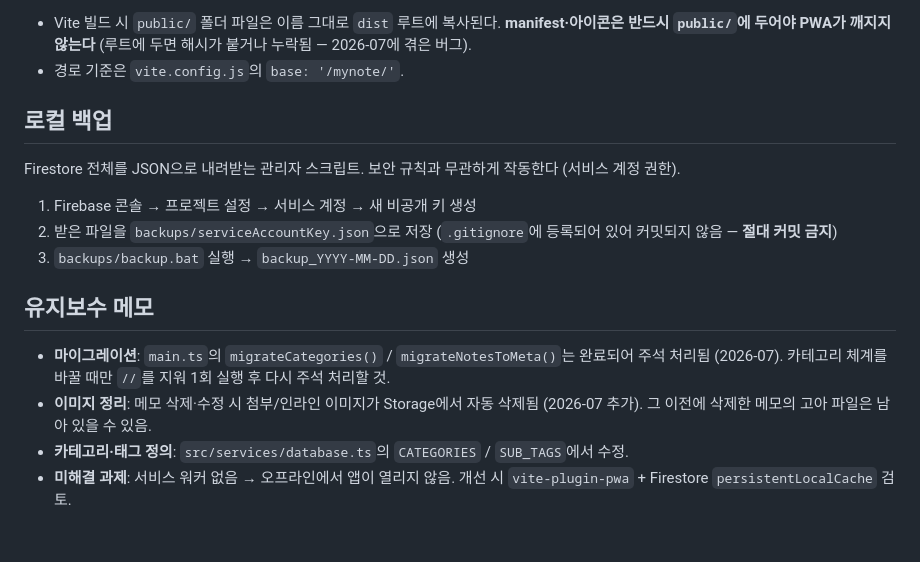
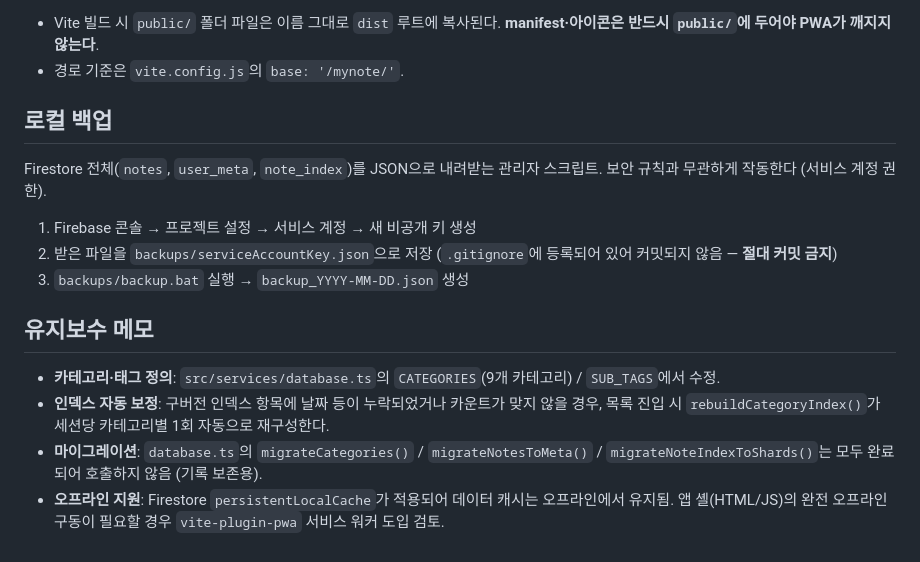
Before and after one commit to 2gateless/mynote, a Markdown page: README.md, the part around one of its changes. GitHub-like rendering.

```diff
--- a/README.md
+++ b/README.md
@@ -59,10 +75,10 @@ main 브랜치에 커밋하면 `.github/workflows/deploy.yml`이 자동으로
 
-- Vite 빌드 시 `public/` 폴더 파일은 이름 그대로 `dist` 루트에 복사된다. **manifest·아이콘은 반드시 `public/`에 두어야 PWA가 깨지지 않는다** (루트에 두면 해시가 붙거나 누락됨 — 2026-07에 겪은 버그).
+- Vite 빌드 시 `public/` 폴더 파일은 이름 그대로 `dist` 루트에 복사된다. **manifest·아이콘은 반드시 `public/`에 두어야 PWA가 깨지지 않는다**.
 - 경로 기준은 `vite.config.js`의 `base: '/mynote/'`.
 
 ## 로컬 백업
 
-Firestore 전체를 JSON으로 내려받는 관리자 스크립트. 보안 규칙과 무관하게 작동한다 (서비스 계정 권한).
+Firestore 전체(`notes`, `user_meta`, `note_index`)를 JSON으로 내려받는 관리자 스크립트. 보안 규칙과 무관하게 작동한다 (서비스 계정 권한).
 
 1. Firebase 콘솔 → 프로젝트 설정 → 서비스 계정 → 새 비공개 키 생성
 2. 받은 파일을 `backups/serviceAccountKey.json`으로 저장 (`.gitignore`에 등록되어 있어 커밋되지 않음 — **절대 커밋 금지**)
@@ -70,7 +86,7 @@ Firestore 전체를 JSON으로 내려받는 관리자 스크립트. 보안 규
 
 ## 유지보수 메모
 
-- **마이그레이션**: `main.ts`의 `migrateCategories()` / `migrateNotesToMeta()`는 완료되어 주석 처리됨 (2026-07). 카테고리 체계를 바꿀 때만 `//`를 지워 1회 실행 후 다시 주석 처리할 것.
-- **이미지 정리**: 메모 삭제·수정 시 첨부/인라인 이미지가 Storage에서 자동 삭제됨 (2026-07 추가). 그 이전에 삭제한 메모의 고아 파일은 남아 있을 수 있음.
-- **카테고리·태그 정의**: `src/services/database.ts`의 `CATEGORIES` / `SUB_TAGS`에서 수정.
-- **미해결 과제**: 서비스 워커 없음 → 오프라인에서 앱이 열리지 않음. 개선 시 `vite-plugin-pwa` + Firestore `persistentLocalCache` 검토.
+- **카테고리·태그 정의**: `src/services/database.ts`의 `CATEGORIES`(9개 카테고리) / `SUB_TAGS`에서 수정.
+- **인덱스 자동 보정**: 구버전 인덱스 항목에 날짜 등이 누락되었거나 카운트가 맞지 않을 경우, 목록 진입 시 `rebuildCategoryIndex()`가 세션당 카테고리별 1회 자동으로 재구성한다.
+- **마이그레이션**: `database.ts`의 `migrateCategories()` / `migrateNotesToMeta()` / `migrateNoteIndexToShards()`는 모두 완료되어 호출하지 않음 (기록 보존용).
+- **오프라인 지원**: Firestore `persistentLocalCache`가 적용되어 데이터 캐시는 오프라인에서 유지됨. 앱 셸(HTML/JS)의 완전 오프라인 구동이 필요할 경우 `vite-plugin-pwa` 서비스 워커 도입 검토.
```
Also changed, not shown: other parts of README.md (+38 -22 lines).
